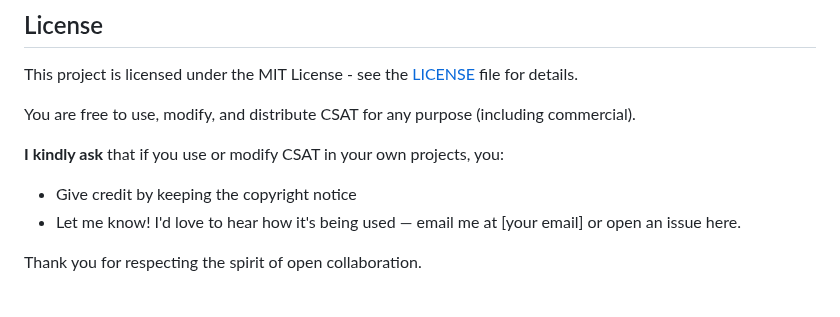
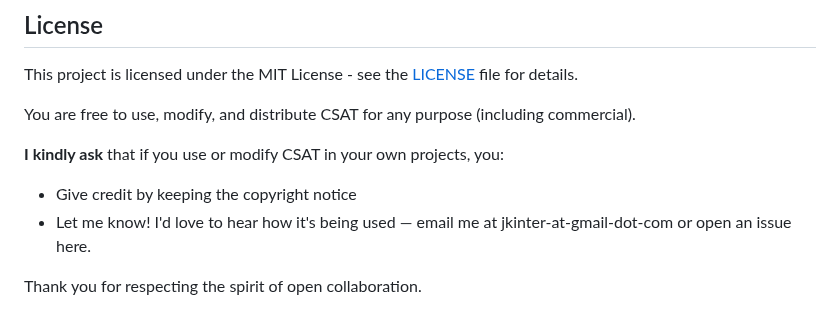
Before and after one commit to jim-kinter/csat-construction-safety-analytics-tool, a Markdown page: README.md, the part around the change. Rendered like a GitHub page.

Commit message:
Added my obfuscated email to the readme

```diff
--- a/README.md
+++ b/README.md
@@ -128,7 +128,7 @@ You are free to use, modify, and distribute CSAT for any purpose (including comm
 **I kindly ask** that if you use or modify CSAT in your own projects, you:
 
 - Give credit by keeping the copyright notice
-- Let me know! I'd love to hear how it's being used — email me at [your email] or open an issue here.
+- Let me know! I'd love to hear how it's being used — email me at jkinter-at-gmail-dot-com or open an issue here.
 
 Thank you for respecting the spirit of open collaboration.
 
```
